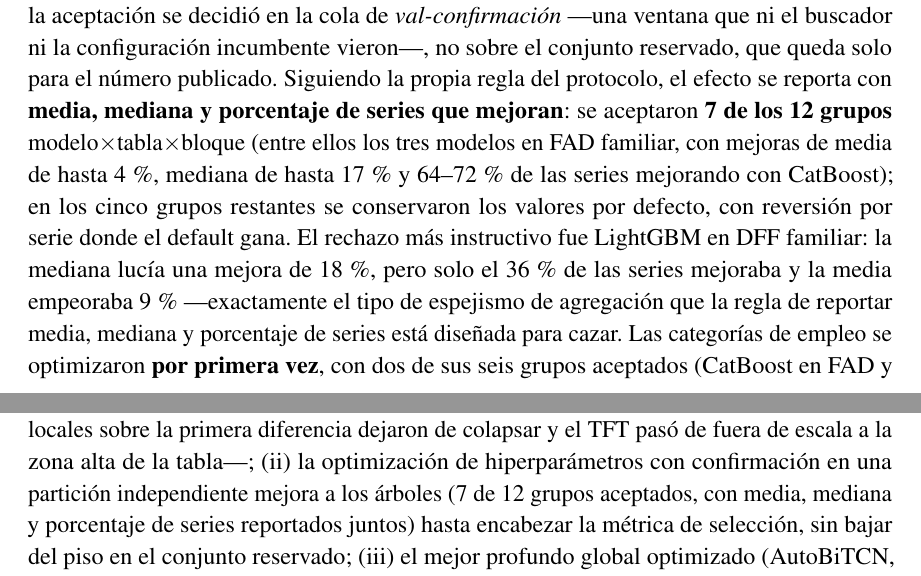
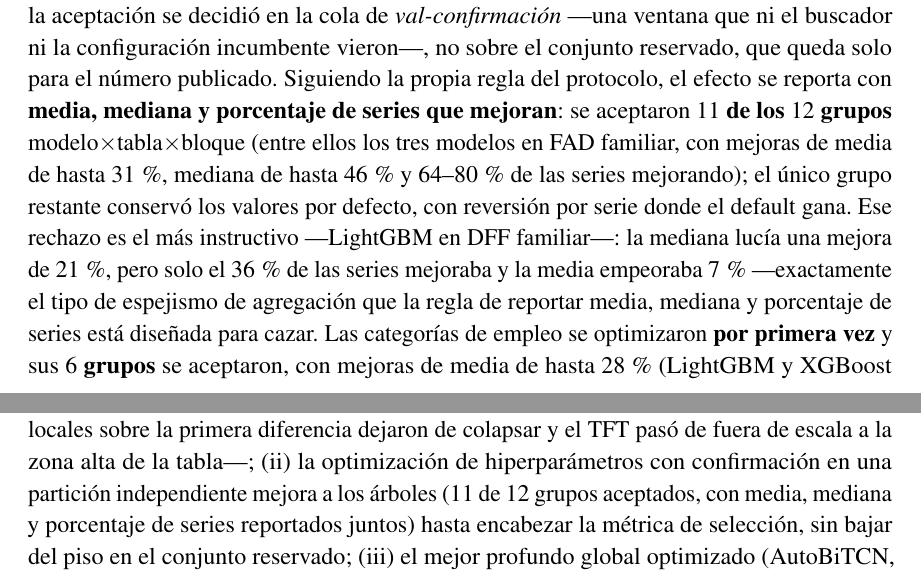
Before and after one commit to UACJ-MIAAD/VisaPredictAI_LaTeX, a LaTeX thesis (reports/latex/ProyectoI_VisaPredictAI.tex, which reads reports/latex/key_facts.tex): two parts of pages 62 and 76 of 93, joined at a grey line, cut so that both start at the same text. Compiled offline with pdfLaTeX.

Commit message:
propagate tuning acceptance 7/12 -> 11/12 and macro-ize the count
The re-campaign's deploy-select fix (#20) lifted the val-confirm acceptance from
7 to 11 of the 12 model x table x block groups (family 5/6, employment 6/6), but
the count lived only as prose literals in ProyectoI.tex (three places), so the
consistency guard could not catch the drift: it nearly shipped as the stale 7/12.

Derive the count from tuned_params.json in build_key_facts (factTuningAccepted,
factTuningGroups, factTuningAcceptedFamily/Employment) and add tuned_params.json
as a key_facts dvc dep, so future campaigns auto-update the deliverable and the
guard enforces it. Replace the three .tex literals with the macros and refresh
the tuning-effect paragraph to the re-campaign numbers: all three FAD-family
trees accepted with up to 31% mean / 46% median gains; the lone rejection is
LightGBM DFF-family (a median mirage the mean+median+%series rule is built to
catch); employment accepted all six of its groups. Add a forbidden tripwire for
the dead "7/12" / "dos de sus seis" claims.

Guard green (118 artifacts), 41 tests pass, dvc.lock refreshed (key_facts stage).

```diff
--- a/reports/latex/ProyectoI_VisaPredictAI.tex
+++ b/reports/latex/ProyectoI_VisaPredictAI.tex
@@ -2068,17 +2068,17 @@
 \textit{val-confirmación} —una ventana que ni el buscador ni la configuración incumbente
 vieron—, no sobre el conjunto reservado, que queda solo para el número publicado.
 Siguiendo la propia regla del protocolo, el efecto se reporta con \textbf{media, mediana y
-porcentaje de series que mejoran}: se aceptaron \textbf{7 de los 12 grupos}
+porcentaje de series que mejoran}: se aceptaron \textbf{$\factTuningAccepted$ de los $\factTuningGroups$ grupos}
 modelo$\times$tabla$\times$bloque (entre ellos los tres modelos en FAD familiar, con
-mejoras de media de hasta $4$\,\%, mediana de hasta $17$\,\% y $64$--$72$\,\% de las
-series mejorando con CatBoost); en los cinco grupos restantes se conservaron los valores
-por defecto, con reversión por serie donde el default gana. El rechazo más instructivo
-fue LightGBM en DFF familiar: la mediana lucía una mejora de $18$\,\%, pero solo el
-$36$\,\% de las series mejoraba y la media empeoraba $9$\,\% —exactamente el tipo de
+mejoras de media de hasta $31$\,\%, mediana de hasta $46$\,\% y $64$--$80$\,\% de las
+series mejorando); el único grupo restante conservó los valores
+por defecto, con reversión por serie donde el default gana. Ese rechazo es el más instructivo
+—LightGBM en DFF familiar—: la mediana lucía una mejora de $21$\,\%, pero solo el
+$36$\,\% de las series mejoraba y la media empeoraba $7$\,\% —exactamente el tipo de
 espejismo de agregación que la regla de reportar media, mediana y porcentaje de series
 está diseñada para cazar. Las categorías de empleo se
-optimizaron \textbf{por primera vez}, con dos de sus seis grupos aceptados (CatBoost en
-FAD y LightGBM en DFF, mejoras de $\sim$7\,\% en media). El efecto agregado es visible en la
+optimizaron \textbf{por primera vez} y sus \textbf{$\factTuningAcceptedEmployment$ grupos} se
+aceptaron, con mejoras de media de hasta $28$\,\% (LightGBM y XGBoost en FAD). El efecto agregado es visible en la
 Tabla~\ref{tab:comparacion_modelos}: los árboles optimizados encabezan la métrica de
 selección en FAD ($0.101$). Ahora bien, la optimización \textit{cierra la brecha pero no
 cambia el veredicto}: su error en el conjunto reservado ($0.123$--$0.126$) queda a la
@@ -2568,7 +2568,7 @@
 precisan la respuesta: (i) la \textbf{especificación importa más que la arquitectura} —al
 reformular las redes locales sobre la primera diferencia dejaron de colapsar y el TFT pasó
 de fuera de escala a la zona alta de la tabla—; (ii) la optimización de hiperparámetros
-con confirmación en una partición independiente mejora a los árboles (7 de 12 grupos
+con confirmación en una partición independiente mejora a los árboles ($\factTuningAccepted$ de $\factTuningGroups$ grupos
 aceptados, con media, mediana y porcentaje de series reportados juntos) hasta encabezar la
 métrica de selección, sin bajar del piso en el conjunto reservado; (iii) el mejor profundo
 global optimizado (AutoBiTCN, $\factAutobitcnFadMean\pm0.007$) es hoy \textbf{el mejor
--- a/reports/latex/key_facts.tex
+++ b/reports/latex/key_facts.tex
@@ -46,3 +46,7 @@
 \newcommand{\factDffChampionMean}{0.100}
 \newcommand{\factCrpsDff}{31.3}
 \newcommand{\factNaiveOneDffDedupMean}{0.077}
+\newcommand{\factTuningGroups}{12}
+\newcommand{\factTuningAccepted}{11}
+\newcommand{\factTuningAcceptedFamily}{5}
+\newcommand{\factTuningAcceptedEmployment}{6}
```
